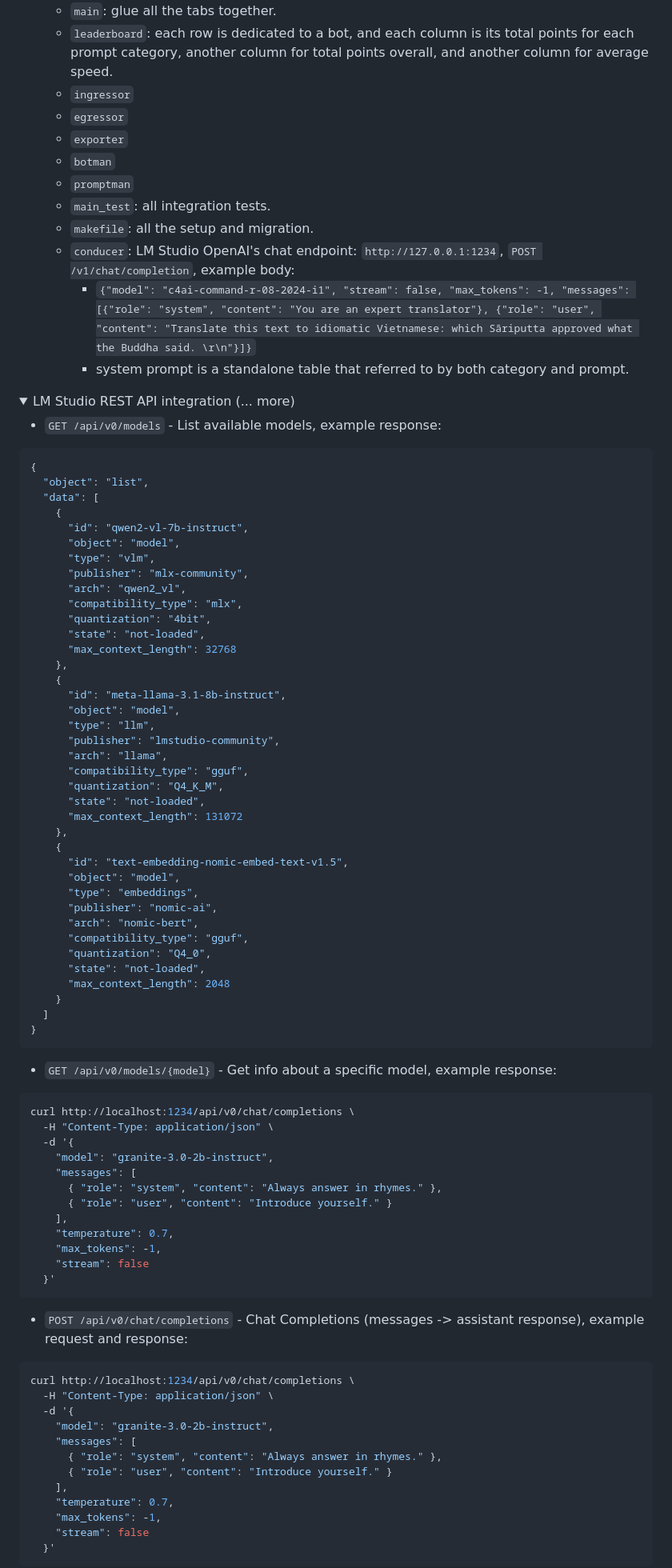
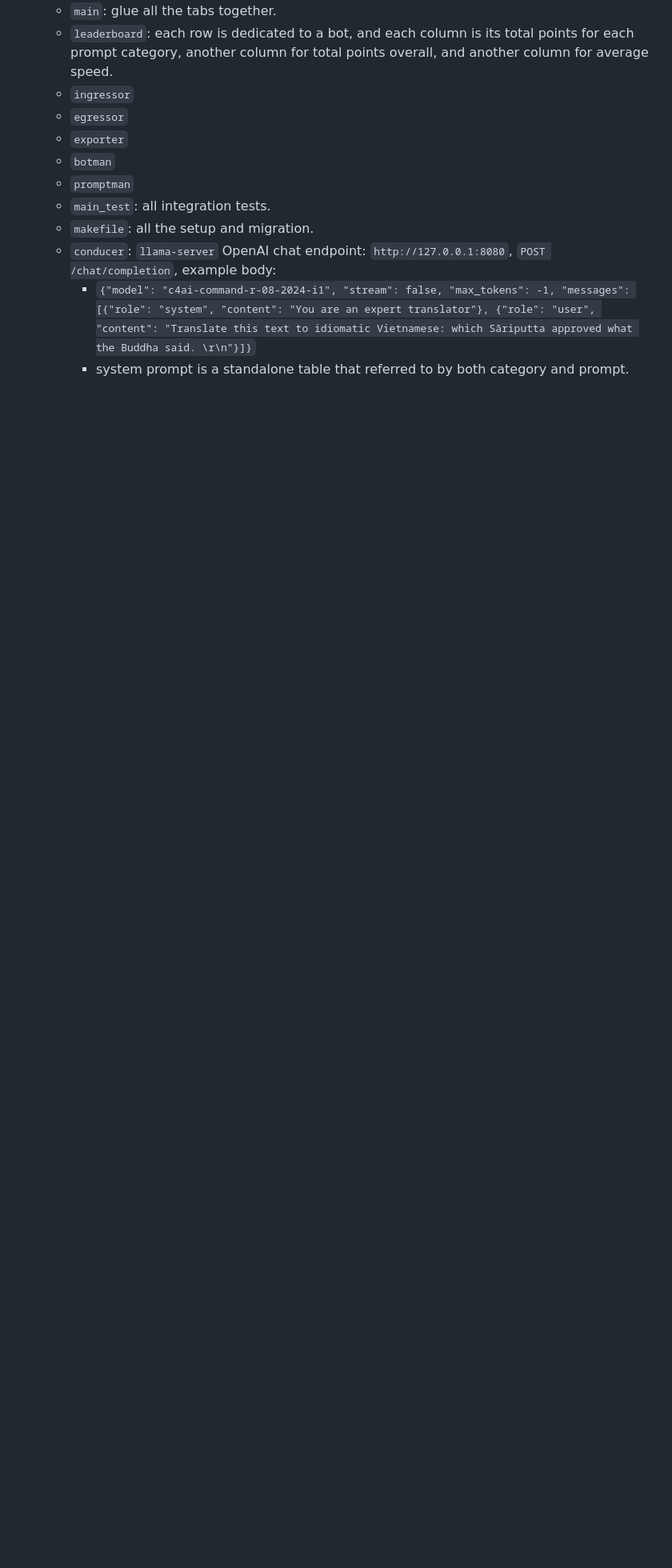
Before and after one commit to lavantien/llm_tournament, a Markdown page: readme.md, the part around the change printed below. Shown: that part at 80% size. Rendered like a GitHub page; folded sections open; blank space fills up the shorter version.

Commit message:
upd(readme)

````diff
--- a/readme.md
+++ b/readme.md
@@ -29,87 +29,8 @@
   - `promptman`
   - `main_test`: all integration tests.
   - `makefile`: all the setup and migration.
-  - `conducer`: LM Studio OpenAI's chat endpoint: `http://127.0.0.1:1234`, `POST /v1/chat/completion`, example body:
+  - `conducer`: `llama-server` OpenAI chat endpoint: `http://127.0.0.1:8080`, `POST /chat/completion`, example body:
     - `{"model": "c4ai-command-r-08-2024-i1", "stream": false, "max_tokens": -1, "messages": [{"role": "system", "content": "You are an expert translator"}, {"role": "user", "content": "Translate this text to idiomatic Vietnamese: which Sāriputta approved what the Buddha said. \r\n"}]}`
     - system prompt is a standalone table that referred to by both category and prompt.
 
 <details>
-    <summary>LM Studio REST API integration (... more)</summary>
-
-- `GET /api/v0/models` - List available models, example response:
-
-```json
-{
-  "object": "list",
-  "data": [
-    {
-      "id": "qwen2-vl-7b-instruct",
-      "object": "model",
-      "type": "vlm",
-      "publisher": "mlx-community",
-      "arch": "qwen2_vl",
-      "compatibility_type": "mlx",
-      "quantization": "4bit",
-      "state": "not-loaded",
-      "max_context_length": 32768
-    },
-    {
-      "id": "meta-llama-3.1-8b-instruct",
-      "object": "model",
-      "type": "llm",
-      "publisher": "lmstudio-community",
-      "arch": "llama",
-      "compatibility_type": "gguf",
-      "quantization": "Q4_K_M",
-      "state": "not-loaded",
-      "max_context_length": 131072
-    },
-    {
-      "id": "text-embedding-nomic-embed-text-v1.5",
-      "object": "model",
-      "type": "embeddings",
-      "publisher": "nomic-ai",
-      "arch": "nomic-bert",
-      "compatibility_type": "gguf",
-      "quantization": "Q4_0",
-      "state": "not-loaded",
-      "max_context_length": 2048
-    }
-  ]
-}
-```
-
-- `GET /api/v0/models/{model}` - Get info about a specific model, example response:
-
-```json
-curl http://localhost:1234/api/v0/chat/completions \
-  -H "Content-Type: application/json" \
-  -d '{
-    "model": "granite-3.0-2b-instruct",
-    "messages": [
-      { "role": "system", "content": "Always answer in rhymes." },
-      { "role": "user", "content": "Introduce yourself." }
-    ],
-    "temperature": 0.7,
-    "max_tokens": -1,
-    "stream": false
-  }'
-```
-
-- `POST /api/v0/chat/completions` - Chat Completions (messages -> assistant response), example request and response:
-
-```json
-curl http://localhost:1234/api/v0/chat/completions \
-  -H "Content-Type: application/json" \
-  -d '{
-    "model": "granite-3.0-2b-instruct",
-    "messages": [
-      { "role": "system", "content": "Always answer in rhymes." },
-      { "role": "user", "content": "Introduce yourself." }
-    ],
-    "temperature": 0.7,
-    "max_tokens": -1,
-    "stream": false
-  }'
-```
-
````
Also changed, not shown: other parts of readme.md (+1 -41 lines).
